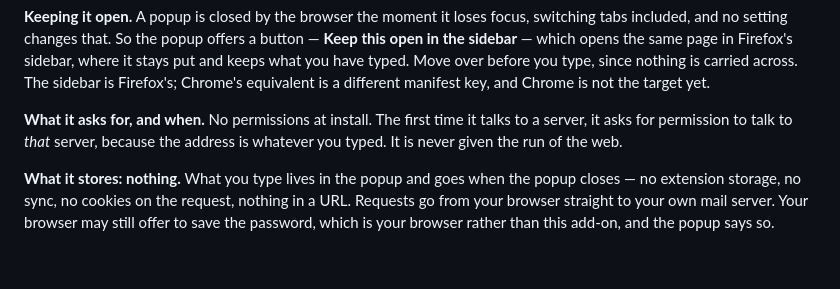
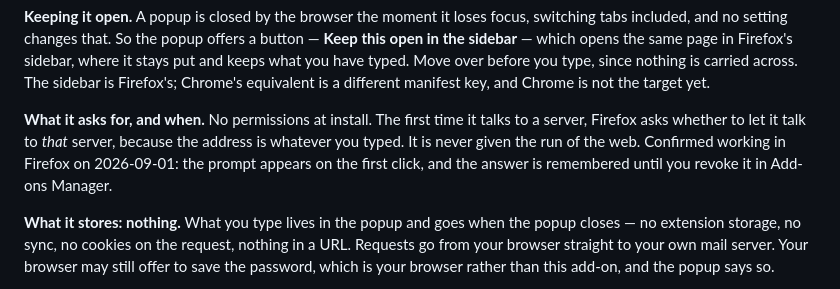
Before and after one commit to thunderbird/desktop-support-tools, a Markdown page: README.md, the part around the change. Drawn GitHub-style; blank space fills up the shorter version.

```diff
--- a/README.md
+++ b/README.md
@@ -468,8 +468,10 @@ Chrome's equivalent is a different manifest key, and Chrome is not the target
 yet.
 
 **What it asks for, and when.** No permissions at install. The first time it
-talks to a server, it asks for permission to talk to *that* server, because the
-address is whatever you typed. It is never given the run of the web.
+talks to a server, Firefox asks whether to let it talk to *that* server, because
+the address is whatever you typed. It is never given the run of the web.
+Confirmed working in Firefox on 2026-09-01: the prompt appears on the first
+click, and the answer is remembered until you revoke it in Add-ons Manager.
 
 **What it stores: nothing.** What you type lives in the popup and goes when the
 popup closes — no extension storage, no sync, no cookies on the request, nothing
```
Also changed, not shown: CLAUDE.md (+12 -3 lines).
